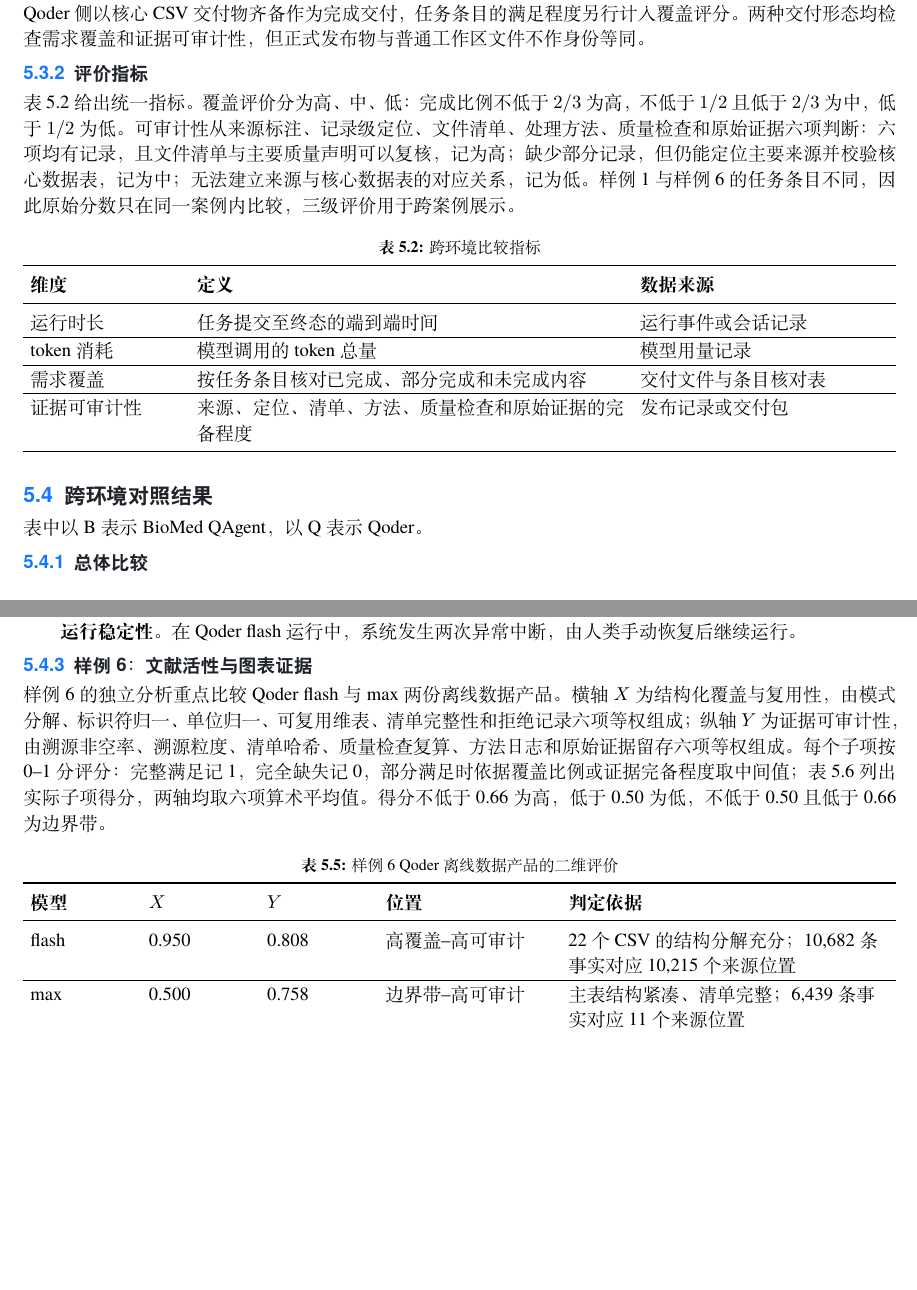
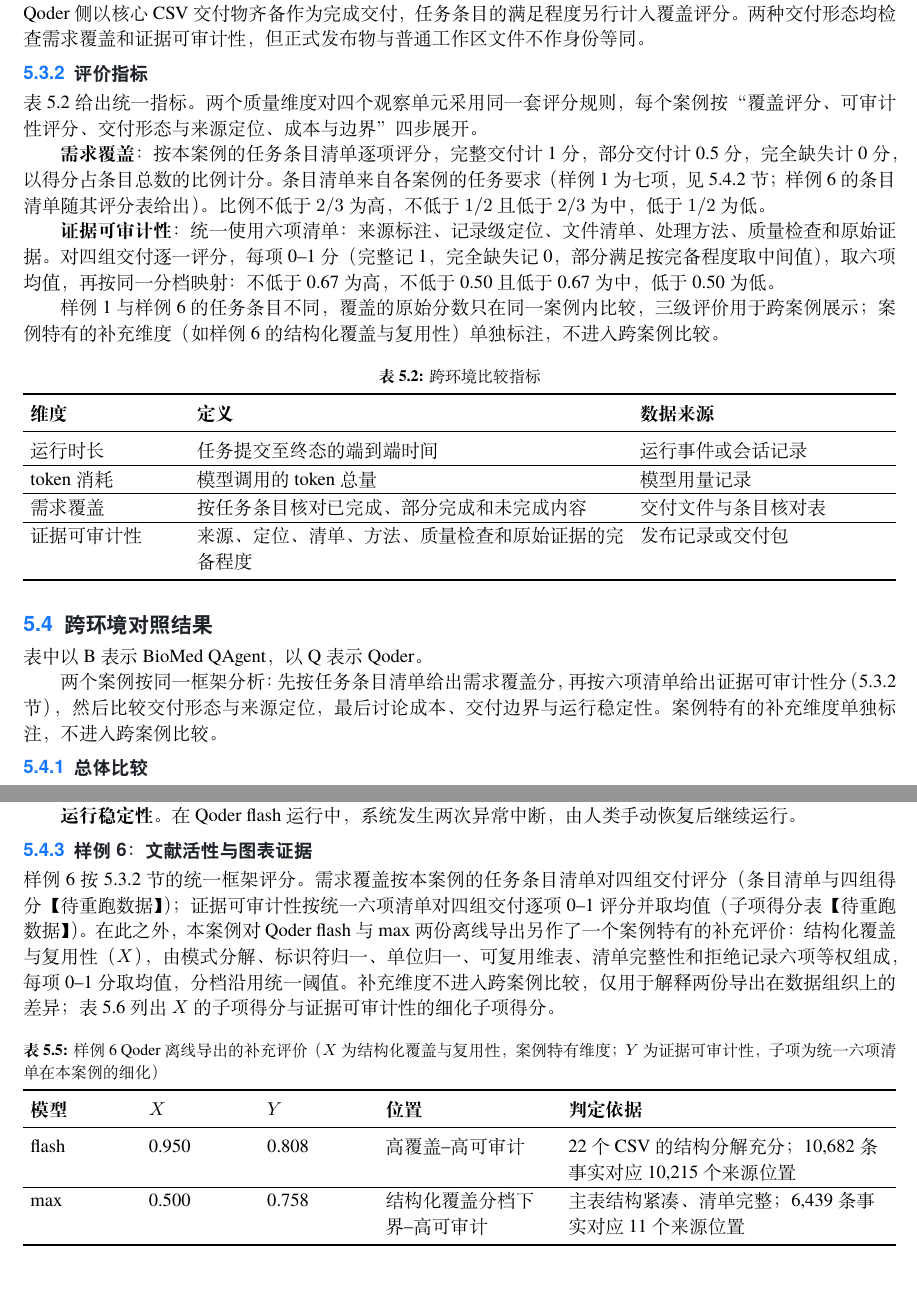
Before and after one commit to Lidozs55/BioMed-QAgent, a LaTeX document (docs/latex/main.tex, which reads docs/latex/chapters/ch05-experiments.tex): two parts of pages 21 and 23 of 28 before the commit and two parts of pages 21 and 23 of 29 after it, joined at a grey line, cut so that both start at the same text, the shorter picture padded with empty space. Compiled offline with XeLaTeX; a missing font is replaced by an installed copy or a similar font.

Commit message:
docs(paper): unify sample1/sample6 analysis framework with rerun placeholders

```diff
--- a/docs/latex/chapters/ch05-experiments.tex
+++ b/docs/latex/chapters/ch05-experiments.tex
@@ -76,7 +76,13 @@
 
 \subsection{评价指标}\label{sec:comparison-metrics}
 
-表~\ref{tab:metrics} 给出统一指标。覆盖评价分为高、中、低：完成比例不低于 $2/3$ 为高，不低于 $1/2$ 且低于 $2/3$ 为中，低于 $1/2$ 为低。可审计性从来源标注、记录级定位、文件清单、处理方法、质量检查和原始证据六项判断：六项均有记录，且文件清单与主要质量声明可以复核，记为高；缺少部分记录，但仍能定位主要来源并校验核心数据表，记为中；无法建立来源与核心数据表的对应关系，记为低。样例1与样例6的任务条目不同，因此原始分数只在同一案例内比较，三级评价用于跨案例展示。
+表~\ref{tab:metrics} 给出统一指标。两个质量维度对四个观察单元采用同一套评分规则，每个案例按“覆盖评分、可审计性评分、交付形态与来源定位、成本与边界”四步展开。
+
+\textbf{需求覆盖}：按本案例的任务条目清单逐项评分，完整交付计 1 分，部分交付计 0.5 分，完全缺失计 0 分，以得分占条目总数的比例计分。条目清单来自各案例的任务要求（样例1 为七项，见 \ref{subsec:gold1-artifact-compare} 节；样例6 的条目清单随其评分表给出）。比例不低于 $2/3$ 为高，不低于 $1/2$ 且低于 $2/3$ 为中，低于 $1/2$ 为低。
+
+\textbf{证据可审计性}：统一使用六项清单：来源标注、记录级定位、文件清单、处理方法、质量检查和原始证据。对四组交付逐一评分，每项 0--1 分（完整记 1，完全缺失记 0，部分满足按完备程度取中间值），取六项均值，再按同一分档映射：不低于 0.67 为高，不低于 0.50 且低于 0.67 为中，低于 0.50 为低。
+
+样例1 与样例6 的任务条目不同，覆盖的原始分数只在同一案例内比较，三级评价用于跨案例展示；案例特有的补充维度（如样例6 的结构化覆盖与复用性）单独标注，不进入跨案例比较。
 
 \begin{xltabular}{\linewidth}{>{\hsize=0.55\hsize}L>{\hsize=1.55\hsize}L>{\hsize=0.90\hsize}L}
 \caption{跨环境比较指标}\label{tab:metrics}\\
@@ -101,6 +107,8 @@
 \newcommand{\QDR}{Q}
 
 表中以 \BMQ{} 表示 BioMed QAgent，以 \QDR{} 表示 Qoder。
+
+两个案例按同一框架分析：先按任务条目清单给出需求覆盖分，再按六项清单给出证据可审计性分（\ref{sec:comparison-metrics} 节），然后比较交付形态与来源定位，最后讨论成本、交付边界与运行稳定性。案例特有的补充维度单独标注，不进入跨案例比较。
 
 \subsection{总体比较}
 
@@ -166,10 +181,15 @@
 
 \subsection{样例6：文献活性与图表证据}\label{subsec:gold6-artifact-compare}
 
-样例6 的独立分析重点比较 Qoder flash 与 max 两份离线数据产品。横轴 $X$ 为结构化覆盖与复用性，由模式分解、标识符归一、单位归一、可复用维表、清单完整性和拒绝记录六项等权组成；纵轴 $Y$ 为证据可审计性，由溯源非空率、溯源粒度、清单哈希、质量检查复算、方法日志和原始证据留存六项等权组成。每个子项按 0--1 分评分：完整满足记 1，完全缺失记 0，部分满足时依据覆盖比例或证据完备程度取中间值；表~\ref{tab:gold6-qoder-subscores} 列出实际子项得分，两轴均取六项算术平均值。得分不低于 0.66 为高，低于 0.50 为低，不低于 0.50 且低于 0.66 为边界带。
+% RERUN-NOTE：样例6 与样例1 遵循同一框架（见 5.4.2 节注）。本案例特有：
+% (a) 需求覆盖的任务条目清单需在此给出（当前论文缺条目列表）；
+% (b) 六项可审计性清单需对四组交付（B/Q × flash/max）评分，当前仅有 Qoder 两份导出的旧 Y 轴分；
+% (c) 结构化覆盖与复用性（X 轴）为案例特有补充维度，只评 Qoder 导出，不进跨案例比较。
+
+样例6 按 \ref{sec:comparison-metrics} 节的统一框架评分。需求覆盖按本案例的任务条目清单对四组交付评分（条目清单与四组得分【待重跑数据】）；证据可审计性按统一六项清单对四组交付逐项 0--1 评分并取均值（子项得分表【待重跑数据】）。在此之外，本案例对 Qoder flash 与 max 两份离线导出另作了一个案例特有的补充评价：结构化覆盖与复用性（$X$），由模式分解、标识符归一、单位归一、可复用维表、清单完整性和拒绝记录六项等权组成，每项 0--1 分取均值，分档沿用统一阈值。补充维度不进入跨案例比较，仅用于解释两份导出在数据组织上的差异；表~\ref{tab:gold6-qoder-subscores} 列出 $X$ 的子项得分与证据可审计性的细化子项得分。
 
 \begin{xltabular}{\linewidth}{>{\hsize=0.65\hsize}L>{\hsize=0.65\hsize}L>{\hsize=0.65\hsize}L>{\hsize=1.05\hsize}L>{\hsize=2.00\hsize}L}
-\caption{样例6 Qoder 离线数据产品的二维评价}\label{tab:gold6-qoder-2x2}\\
+\caption{样例6 Qoder 离线导出的补充评价（$X$ 为结构化覆盖与复用性，案例特有维度；$Y$ 为证据可审计性，子项为统一六项清单在本案例的细化）}\label{tab:gold6-qoder-2x2}\\
 \toprule
 \textbf{模型} & \textbf{$X$} & \textbf{$Y$} & \textbf{位置} & \textbf{判定依据} \\
 \midrule
@@ -179,7 +199,7 @@
 \midrule
 \endhead
 flash & 0.950 & 0.808 & 高覆盖--高可审计 & 22 个 CSV 的结构分解充分；10{,}682 条事实对应 10{,}215 个来源位置 \\ \hline
-max & 0.500 & 0.758 & 边界带--高可审计 & 主表结构紧凑、清单完整；6{,}439 条事实对应 11 个来源位置 \\
+max & 0.500 & 0.758 & 结构化覆盖分档下界--高可审计 & 主表结构紧凑、清单完整；6{,}439 条事实对应 11 个来源位置 \\
 \bottomrule
 \end{xltabular}
 
```
Also changed, not shown: docs/TODO.md (+1 -1 lines), docs/latex/chapters/ch05-experiments.tex (11 more changed lines).
